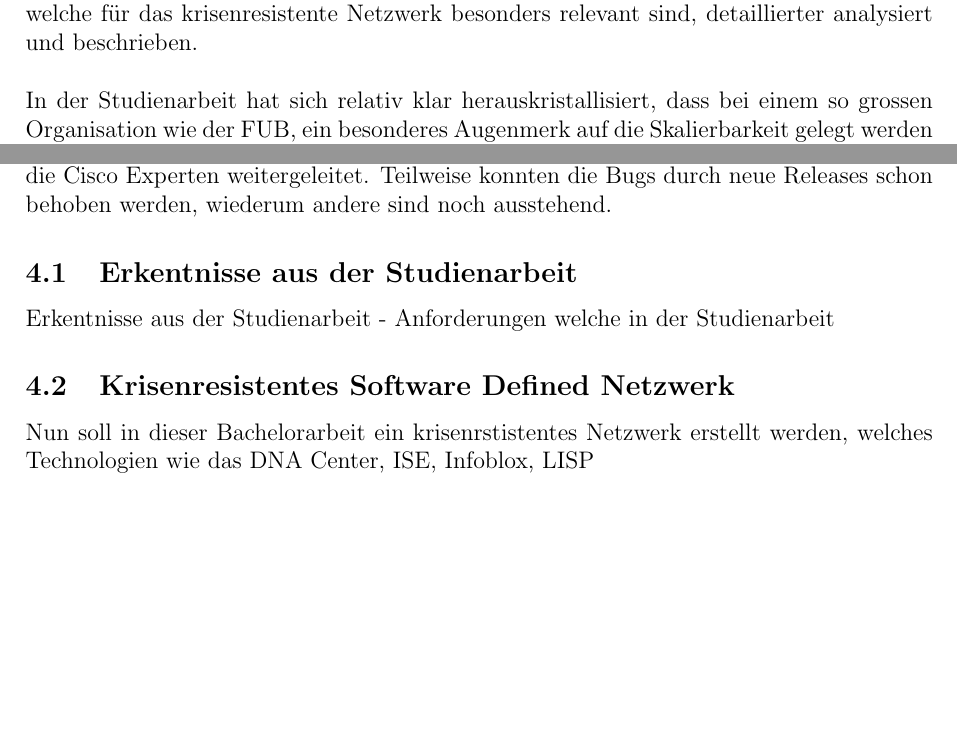
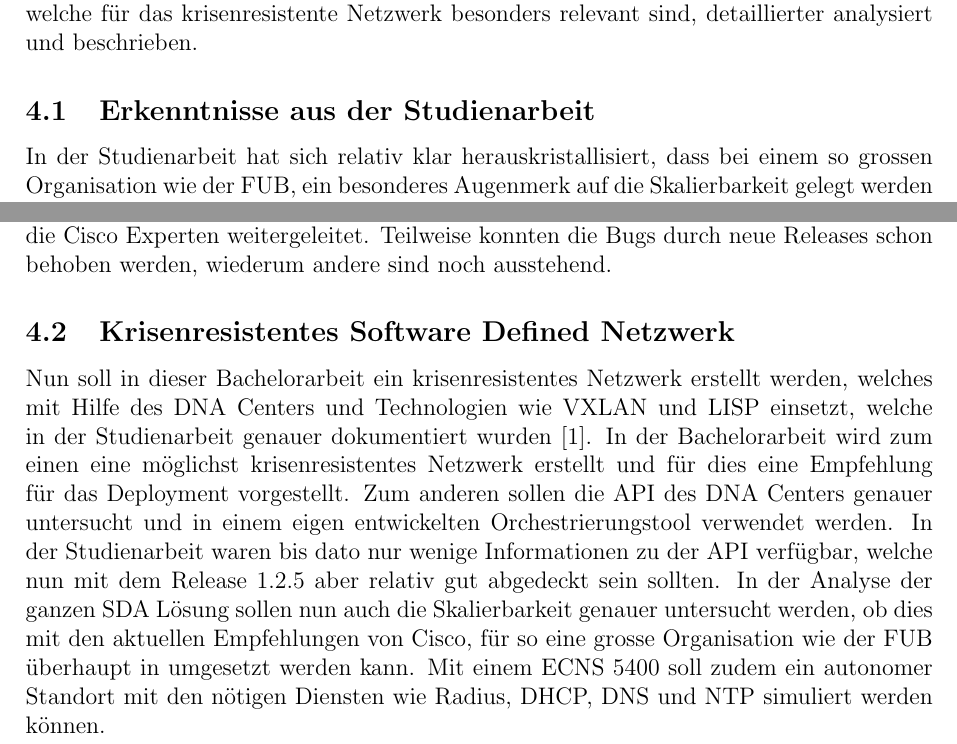
Before and after one commit to night28/HSR_BA, a LaTeX document (Documentation/main.tex, which reads Documentation/sections/einfuehrung.tex): two parts of page 10 of 94, joined at a grey line, cut so that both start at the same text, the shorter picture padded with empty space. Compiled offline with pdfLaTeX.

Commit message:
update einführung

```diff
--- a/Documentation/sections/einfuehrung.tex
+++ b/Documentation/sections/einfuehrung.tex
@@ -1,6 +1,8 @@
 \section{Einführung}
 
-Wie schon erwähnt ist diese Bachelorarbeit eine Folgearbeit der Studienarbeit Software-Defined Netzwerk im Campus Bereich \cite{studienarbeit}, was bedeutet das in dieser Arbeit nicht mehr auf die grundlegenden Technologien eingegangen wird. Es werden jedoch Technologien, welche für das krisenresistente Netzwerk besonders relevant sind, detaillierter analysiert und beschrieben. \\
+Wie schon erwähnt ist diese Bachelorarbeit eine Folgearbeit der Studienarbeit Software-Defined Netzwerk im Campus Bereich \cite{studienarbeit}, was bedeutet das in dieser Arbeit nicht mehr auf die grundlegenden Technologien eingegangen wird. Es werden jedoch Technologien, welche für das krisenresistente Netzwerk besonders relevant sind, detaillierter analysiert und beschrieben.
+
+\subsection{Erkenntnisse aus der Studienarbeit}
 
 In der Studienarbeit hat sich relativ klar herauskristallisiert, dass bei einem so grossen Organisation wie der FUB, ein besonderes Augenmerk auf die Skalierbarkeit gelegt werden muss. Auf Grund der aufgetretenen Probleme und Bugs, konnten diese Anforderungen jedoch nur kurz angeschnitten werden. Im Verlauf der Studienarbeit wurde eine laufende Fabric mit der höchsten Priorität definiert. Darauf folgend konnten die vom Industriepartner definierten Use Cases wenn möglich praktisch und sonst theoretisch abgedeckt werden. Die Use Cases lauteten folgendermaßen \cite{studienarbeit}:
 
@@ -13,13 +15,11 @@ In der Studienarbeit hat sich relativ klar herauskristallisiert, dass bei einem
 	\item Anbindung an externe Systeme, wie ISE und Infoblox
 \end{itemize}
 
+
 Wie bei neuerer Software üblich, waren auch in DNA Center noch verhältnismässig viele
 Bugs vorhanden. Die Bugs wurden in der Studienarbeit dokumentiert und jeweils an die Cisco
 Experten weitergeleitet. Teilweise konnten die Bugs durch neue Releases schon behoben werden, wiederum andere sind noch ausstehend.
 
-\subsection{Erkentnisse aus der Studienarbeit}
-Erkentnisse aus der Studienarbeit - Anforderungen welche in der Studienarbeit
-
 
 \subsection{Krisenresistentes Software Defined Netzwerk}
-Nun soll in dieser Bachelorarbeit ein krisenrstistentes Netzwerk erstellt werden, welches Technologien wie das DNA Center, ISE, Infoblox, LISP
+Nun soll in dieser Bachelorarbeit ein krisenresistentes Netzwerk erstellt werden, welches mit Hilfe des DNA Centers und Technologien wie VXLAN und LISP einsetzt, welche in der Studienarbeit genauer dokumentiert wurden \cite{studienarbeit}. In der Bachelorarbeit wird zum einen eine möglichst krisenresistentes Netzwerk erstellt und für dies eine Empfehlung für das Deployment vorgestellt. Zum anderen sollen die API des DNA Centers genauer untersucht und in einem eigen entwickelten Orchestrierungstool verwendet werden. In der Studienarbeit waren bis dato nur wenige Informationen zu der API verfügbar, welche nun mit dem Release 1.2.5 aber relativ gut abgedeckt sein sollten. In der Analyse der ganzen SDA Lösung sollen nun auch die Skalierbarkeit genauer untersucht werden, ob dies mit den aktuellen Empfehlungen von Cisco, für so eine grosse Organisation wie der FUB überhaupt in umgesetzt werden kann. Mit einem ECNS 5400 soll zudem ein autonomer Standort mit den nötigen Diensten wie Radius, DHCP, DNS und NTP simuliert werden können.
```
